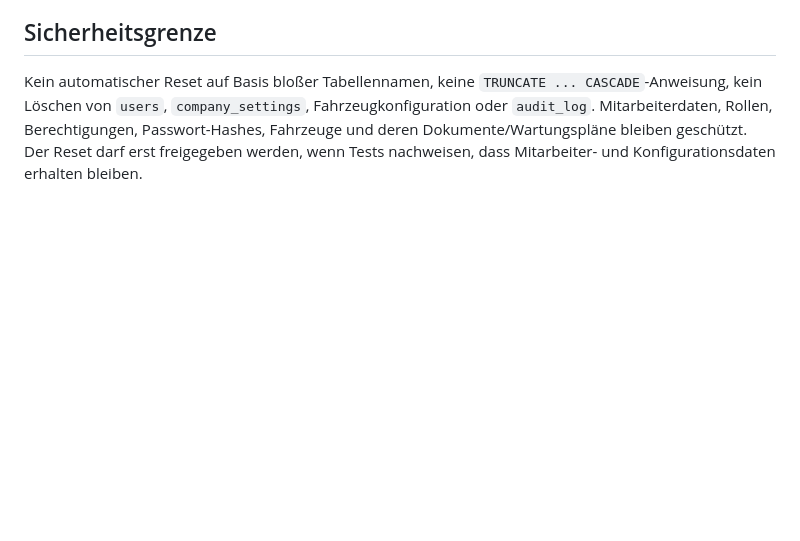
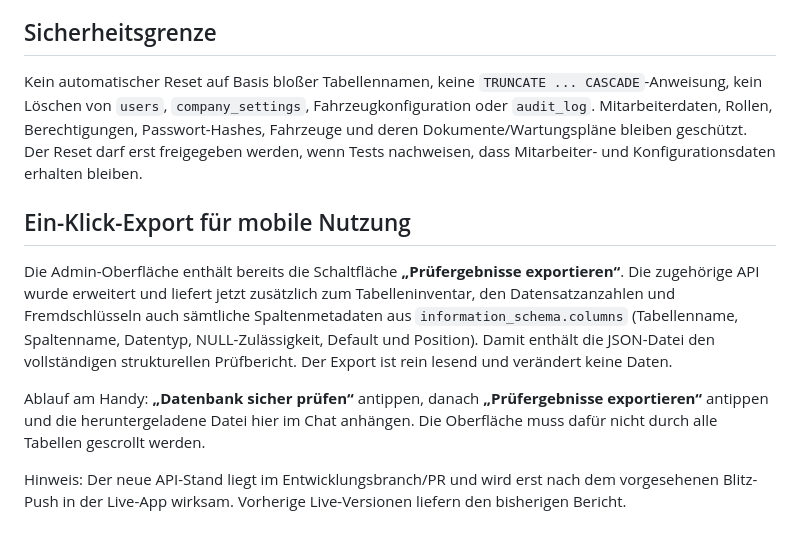
Before and after one commit to Matthiask13277/emergency-delivery, a Markdown page: docs/ADMIN-TEST-RESET-STATUS.md, the part around the change. Rendered like a GitHub page; blank space fills up the shorter version.

Commit message:
docs: document one-tap mobile preflight export

```diff
--- a/docs/ADMIN-TEST-RESET-STATUS.md
+++ b/docs/ADMIN-TEST-RESET-STATUS.md
@@ -46,3 +46,12 @@ Die Screenshots liefern die Live-Struktur und wichtige Beispiele, aber nicht all
 
 ## Sicherheitsgrenze
 Kein automatischer Reset auf Basis bloßer Tabellennamen, keine `TRUNCATE ... CASCADE`-Anweisung, kein Löschen von `users`, `company_settings`, Fahrzeugkonfiguration oder `audit_log`. Mitarbeiterdaten, Rollen, Berechtigungen, Passwort-Hashes, Fahrzeuge und deren Dokumente/Wartungspläne bleiben geschützt. Der Reset darf erst freigegeben werden, wenn Tests nachweisen, dass Mitarbeiter- und Konfigurationsdaten erhalten bleiben.
+
+
+## Ein-Klick-Export für mobile Nutzung
+
+Die Admin-Oberfläche enthält bereits die Schaltfläche **„Prüfergebnisse exportieren“**. Die zugehörige API wurde erweitert und liefert jetzt zusätzlich zum Tabelleninventar, den Datensatzanzahlen und Fremdschlüsseln auch sämtliche Spaltenmetadaten aus `information_schema.columns` (Tabellenname, Spaltenname, Datentyp, NULL-Zulässigkeit, Default und Position). Damit enthält die JSON-Datei den vollständigen strukturellen Prüfbericht. Der Export ist rein lesend und verändert keine Daten.
+
+Ablauf am Handy: **„Datenbank sicher prüfen“** antippen, danach **„Prüfergebnisse exportieren“** antippen und die heruntergeladene Datei hier im Chat anhängen. Die Oberfläche muss dafür nicht durch alle Tabellen gescrollt werden.
+
+Hinweis: Der neue API-Stand liegt im Entwicklungsbranch/PR und wird erst nach dem vorgesehenen Blitz-Push in der Live-App wirksam. Vorherige Live-Versionen liefern den bisherigen Bericht.
```
